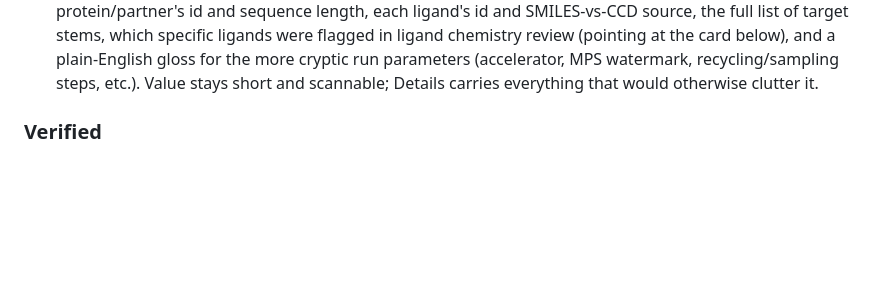
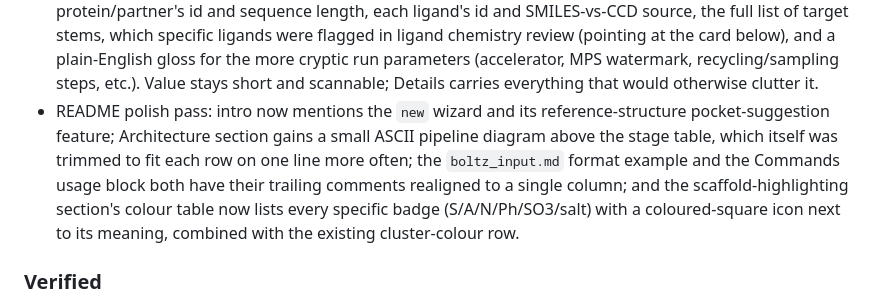
Before and after one commit to bellcheddar/BoltzMaker, a Markdown page: CHANGELOG.md, the part around the change. Rendered like a GitHub page; blank space fills up the shorter version.

```diff
--- a/CHANGELOG.md
+++ b/CHANGELOG.md
@@ -132,6 +132,13 @@ everything so far is tracked under `Unreleased`.
   cryptic run parameters (accelerator, MPS watermark, recycling/sampling steps, etc.).
   Value stays short and scannable; Details carries everything that would otherwise
   clutter it.
+- README polish pass: intro now mentions the `new` wizard and its reference-structure
+  pocket-suggestion feature; Architecture section gains a small ASCII pipeline diagram
+  above the stage table, which itself was trimmed to fit each row on one line more often;
+  the `boltz_input.md` format example and the Commands usage block both have their
+  trailing comments realigned to a single column; and the scaffold-highlighting section's
+  colour table now lists every specific badge (S/A/N/Ph/SO3/salt) with a coloured-square
+  icon next to its meaning, combined with the existing cluster-colour row.
 
 ### Verified
 - Three real public-domain example campaigns in `examples/` (`t4_lysozyme`,
```
Also changed, not shown: README.md (+58 -40 lines).
